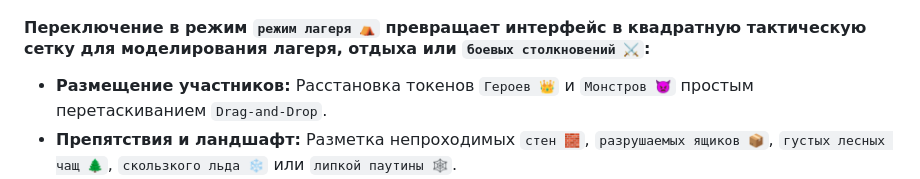
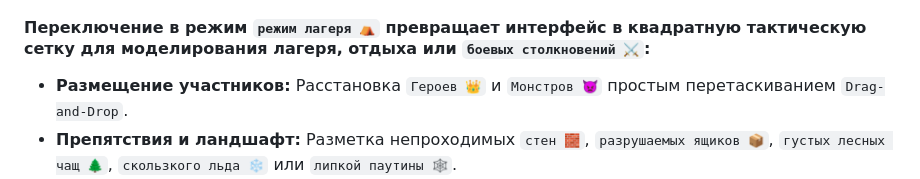
Before and after one commit to xxy0shxx/pathfinder-kingmaker, a Markdown page: README.md, the part around the change. Drawn GitHub-style.

```diff
--- a/README.md
+++ b/README.md
@@ -21,7 +21,7 @@
 
 ### 2. Карты для тактических расчетов ⚔️ ⛺ 📐 🧭 📏
 #### Переключение в режим `режим лагеря ⛺` превращает интерфейс в квадратную тактическую сетку для моделирования лагеря, отдыха или `боевых столкновений ⚔️`:
-* **Размещение участников:** Расстановка токенов `Героев 👑` и `Монстров 👿` простым перетаскиванием `Drag-and-Drop`.
+* **Размещение участников:** Расстановка `Героев 👑` и `Монстров 👿` простым перетаскиванием `Drag-and-Drop`.
 * **Препятствия и ландшафт:** Разметка непроходимых `стен 🧱`, `разрушаемых ящиков 📦`, `густых лесных чащ 🌲`, `скользкого льда ❄️` или `липкой паутины 🕸️`.
 * **Автоматический просчет путей(будет доработано):** При выборе `персонажа 👑` и наведении на любую клетку система строит кратчайший маршрут, считает цену перехода в футах и переводит её в **количество действий (до 3 действий за ход)**.
 * **Механика прыжков:** Алгоритм автоматически рассчитывает возможность перепрыгнуть препятствия (`камни 🪨`, `кусты 🌿`), помечая клетки взлета `JUMP 🦘` и приземления `LAND 🎯`.
```
